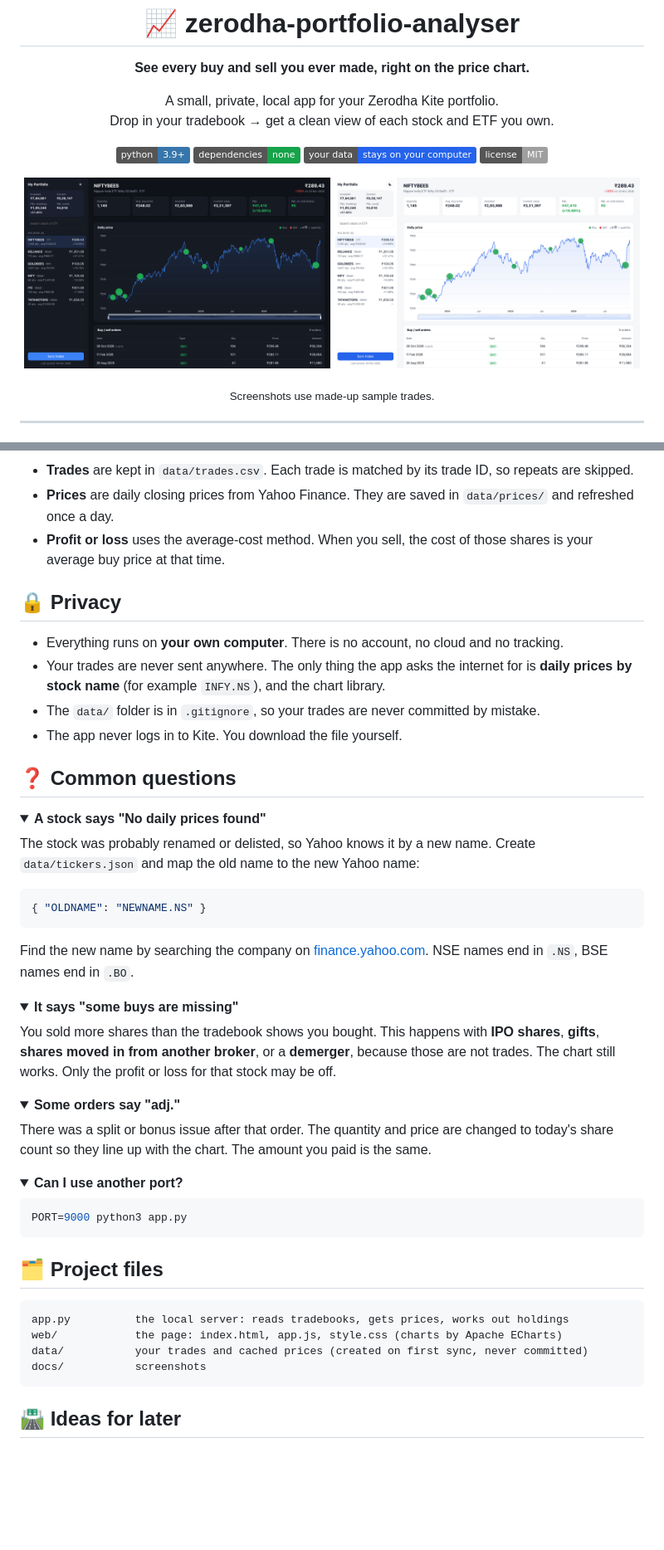
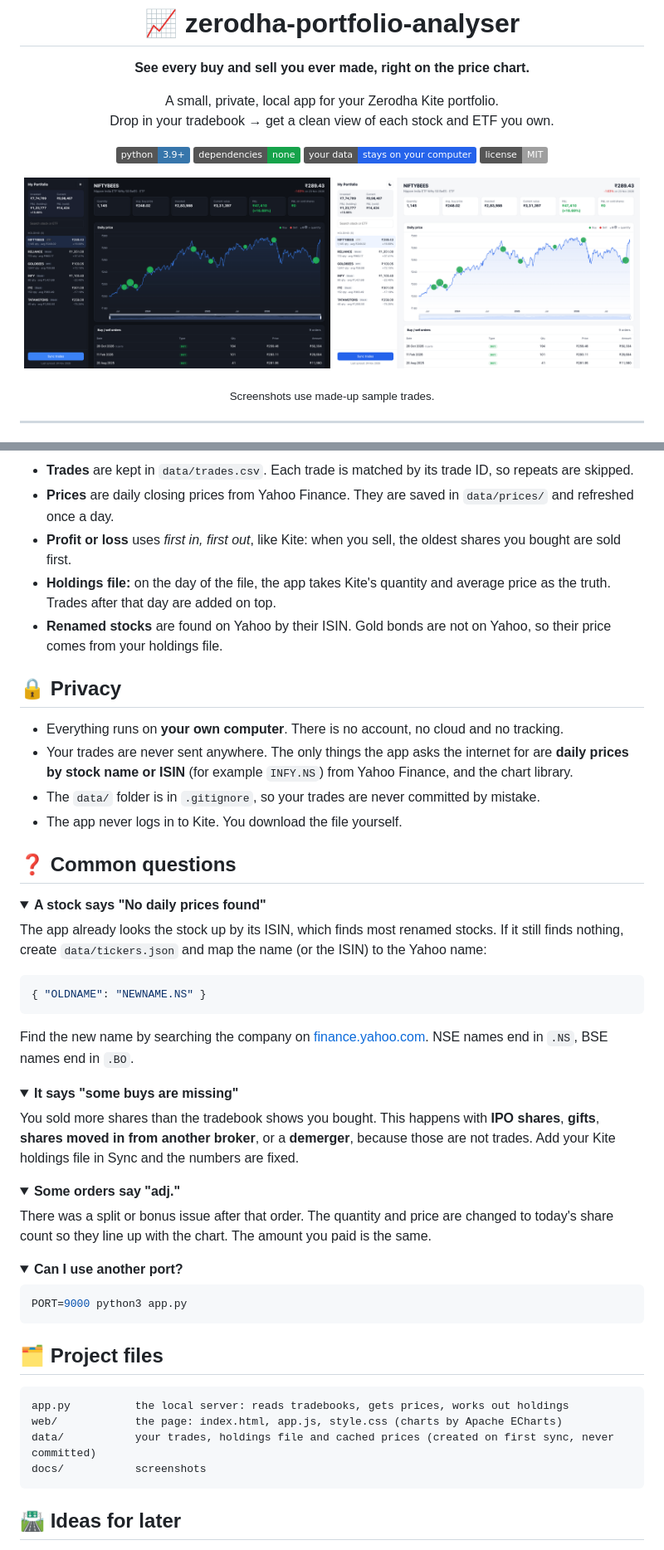
Before and after one commit to SouravAggarwal/zerodha-portfolio-analyser, a Markdown page: README.md, 2 parts joined by grey strips. Shown at 83% size. Rendered like a GitHub page; pictures changed too: docs/screenshot-dark.png, docs/screenshot-light.png; folded sections open; badges without logos; blank space fills up the shorter version.

````diff
--- a/README.md
+++ b/README.md
@@ -71,12 +77,14 @@ flowchart LR
 
 - **Trades** are kept in `data/trades.csv`. Each trade is matched by its trade ID, so repeats are skipped.
 - **Prices** are daily closing prices from Yahoo Finance. They are saved in `data/prices/` and refreshed once a day.
-- **Profit or loss** uses the average-cost method. When you sell, the cost of those shares is your average buy price at that time.
+- **Profit or loss** uses *first in, first out*, like Kite: when you sell, the oldest shares you bought are sold first.
+- **Holdings file:** on the day of the file, the app takes Kite's quantity and average price as the truth. Trades after that day are added on top.
+- **Renamed stocks** are found on Yahoo by their ISIN. Gold bonds are not on Yahoo, so their price comes from your holdings file.
 
 ## 🔒 Privacy
 
 - Everything runs on **your own computer**. There is no account, no cloud and no tracking.
-- Your trades are never sent anywhere. The only thing the app asks the internet for is **daily prices by stock name** (for example `INFY.NS`), and the chart library.
+- Your trades are never sent anywhere. The only things the app asks the internet for are **daily prices by stock name or ISIN** (for example `INFY.NS`) from Yahoo Finance, and the chart library.
 - The `data/` folder is in `.gitignore`, so your trades are never committed by mistake.
 - The app never logs in to Kite. You download the file yourself.
 
@@ -85,7 +93,7 @@ flowchart LR
 <details>
 <summary><b>A stock says "No daily prices found"</b></summary>
 
-The stock was probably renamed or delisted, so Yahoo knows it by a new name. Create `data/tickers.json` and map the old name to the new Yahoo name:
+The app already looks the stock up by its ISIN, which finds most renamed stocks. If it still finds nothing, create `data/tickers.json` and map the name (or the ISIN) to the Yahoo name:
 
 ```json
 { "OLDNAME": "NEWNAME.NS" }
@@ -97,7 +105,7 @@ Find the new name by searching the company on [finance.yahoo.com](https://financ
 <details>
 <summary><b>It says "some buys are missing"</b></summary>
 
-You sold more shares than the tradebook shows you bought. This happens with **IPO shares**, **gifts**, **shares moved in from another broker**, or a **demerger**, because those are not trades. The chart still works. Only the profit or loss for that stock may be off.
+You sold more shares than the tradebook shows you bought. This happens with **IPO shares**, **gifts**, **shares moved in from another broker**, or a **demerger**, because those are not trades. Add your Kite holdings file in Sync and the numbers are fixed.
 </details>
 
 <details>
@@ -119,7 +127,7 @@ PORT=9000 python3 app.py
 ```
 app.py          the local server: reads tradebooks, gets prices, works out holdings
 web/            the page: index.html, app.js, style.css (charts by Apache ECharts)
-data/           your trades and cached prices (created on first sync, never committed)
+data/           your trades, holdings file and cached prices (created on first sync, never committed)
 docs/           screenshots
 ```
 
````
Also changed, not shown: other parts of README.md (+8 -2 lines), 4 other files.
